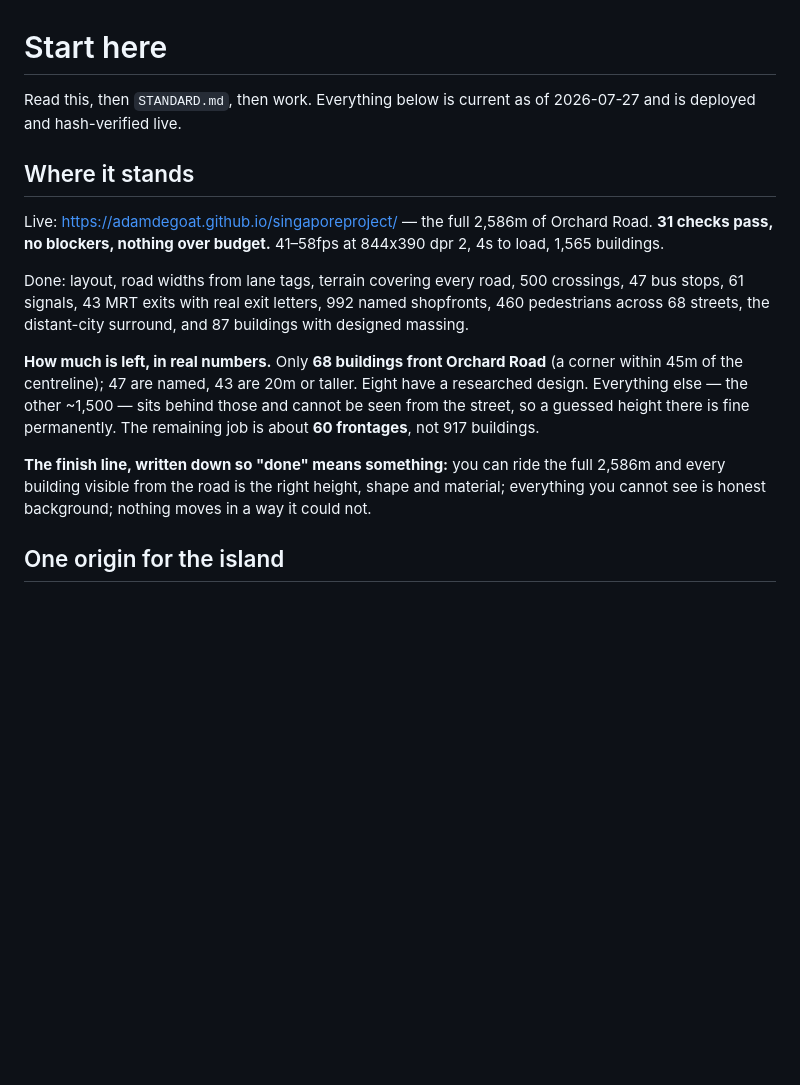
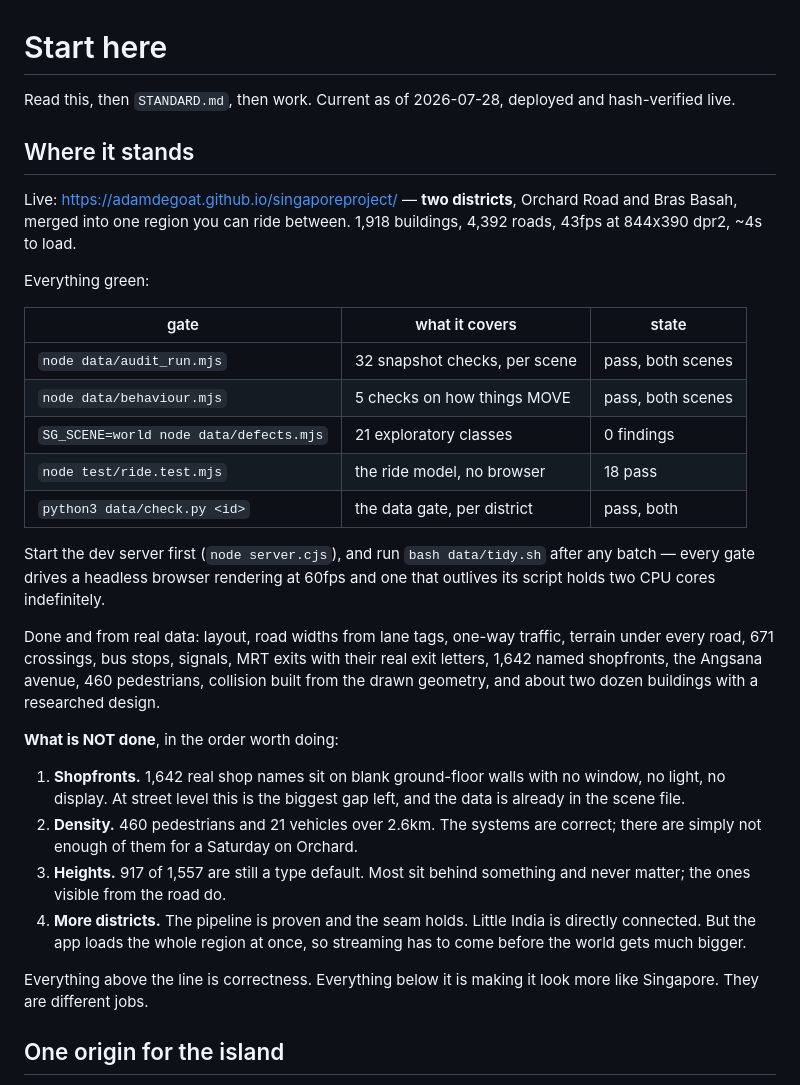
Before and after one commit to adamdegoat/singaporeproject, a Markdown page: NEXT.md, the part around the change. Drawn GitHub-style; blank space fills up the shorter version.

Commit message:
Handover: current state at the top
Co-Authored-By: Claude Opus 5 (1M context) <noreply@anthropic.com>
Claude-Session: https://claude.ai/code/session_01Mhgsjr7jBw38moC6jvzXYv

```diff
--- a/NEXT.md
+++ b/NEXT.md
@@ -1,29 +1,49 @@
 # Start here
 
-Read this, then `STANDARD.md`, then work. Everything below is current as of
-2026-07-27 and is deployed and hash-verified live.
+Read this, then `STANDARD.md`, then work. Current as of 2026-07-28, deployed and
+hash-verified live.
 
 ## Where it stands
 
-Live: https://adamdegoat.github.io/singaporeproject/ — the full 2,586m of Orchard
-Road. **31 checks pass, no blockers, nothing over budget.** 41–58fps at 844x390
-dpr 2, 4s to load, 1,565 buildings.
+Live: https://adamdegoat.github.io/singaporeproject/ — **two districts**, Orchard
+Road and Bras Basah, merged into one region you can ride between. 1,918
+buildings, 4,392 roads, 43fps at 844x390 dpr2, ~4s to load.
 
-Done: layout, road widths from lane tags, terrain covering every road, 500
-crossings, 47 bus stops, 61 signals, 43 MRT exits with real exit letters, 992
-named shopfronts, 460 pedestrians across 68 streets, the distant-city surround,
-and 87 buildings with designed massing.
+Everything green:
 
-**How much is left, in real numbers.** Only **68 buildings front Orchard Road**
-(a corner within 45m of the centreline); 47 are named, 43 are 20m or taller.
-Eight have a researched design. Everything else — the other ~1,500 — sits behind
-those and cannot be seen from the street, so a guessed height there is fine
-permanently. The remaining job is about **60 frontages**, not 917 buildings.
+| gate | what it covers | state |
+|---|---|---|
+| `node data/audit_run.mjs` | 32 snapshot checks, per scene | pass, both scenes |
+| `node data/behaviour.mjs` | 5 checks on how things MOVE | pass, both scenes |
+| `SG_SCENE=world node data/defects.mjs` | 21 exploratory classes | 0 findings |
+| `node test/ride.test.mjs` | the ride model, no browser | 18 pass |
+| `python3 data/check.py <id>` | the data gate, per district | pass, both |
 
-**The finish line, written down so "done" means something:** you can ride the
-full 2,586m and every building visible from the road is the right height, shape
-and material; everything you cannot see is honest background; nothing moves in a
-way it could not.
+Start the dev server first (`node server.cjs`), and run `bash data/tidy.sh` after
+any batch — every gate drives a headless browser rendering at 60fps and one that
+outlives its script holds two CPU cores indefinitely.
+
+Done and from real data: layout, road widths from lane tags, one-way traffic,
+terrain under every road, 671 crossings, bus stops, signals, MRT exits with their
+real exit letters, 1,642 named shopfronts, the Angsana avenue, 460 pedestrians,
+collision built from the drawn geometry, and about two dozen buildings with a
+researched design.
+
+**What is NOT done**, in the order worth doing:
+
+1. **Shopfronts.** 1,642 real shop names sit on blank ground-floor walls with no
+   window, no light, no display. At street level this is the biggest gap left,
+   and the data is already in the scene file.
+2. **Density.** 460 pedestrians and 21 vehicles over 2.6km. The systems are
+   correct; there are simply not enough of them for a Saturday on Orchard.
+3. **Heights.** 917 of 1,557 are still a type default. Most sit behind something
+   and never matter; the ones visible from the road do.
+4. **More districts.** The pipeline is proven and the seam holds. Little India is
+   directly connected. But the app loads the whole region at once, so streaming
+   has to come before the world gets much bigger.
+
+Everything above the line is correctness. Everything below it is making it look
+more like Singapore. They are different jobs.
 
 ## One origin for the island
 
```
Also changed, not shown: source/NEXT.md (+38 -18 lines).
